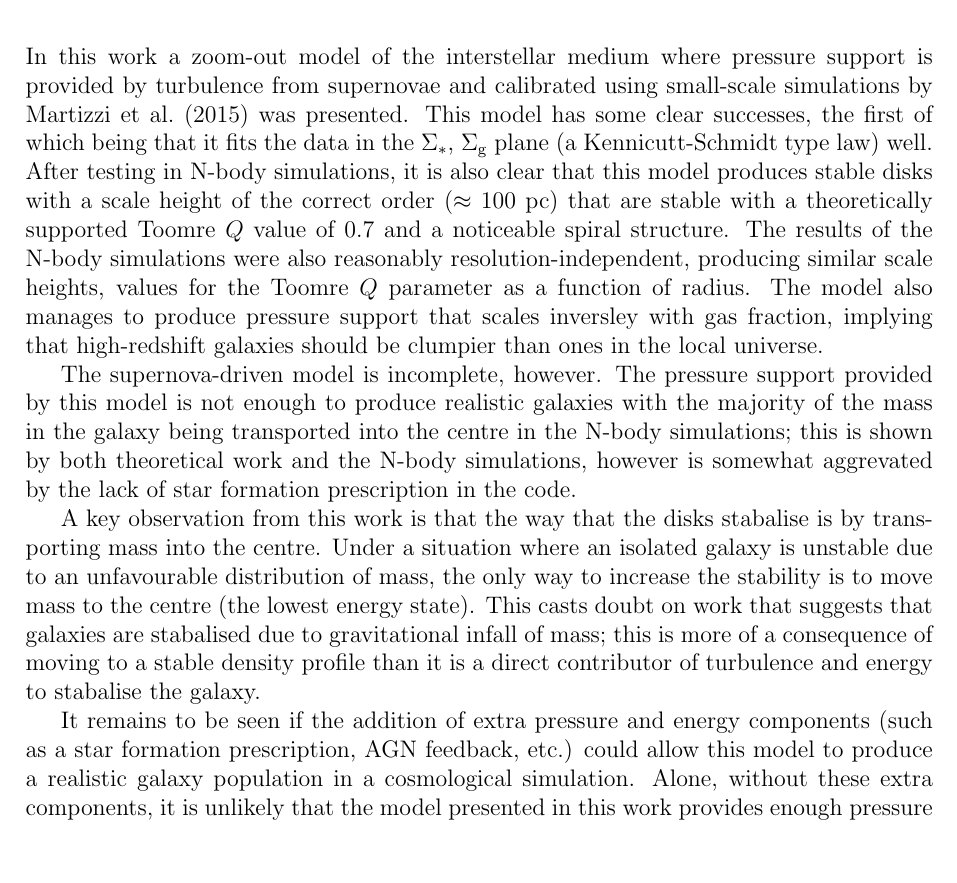
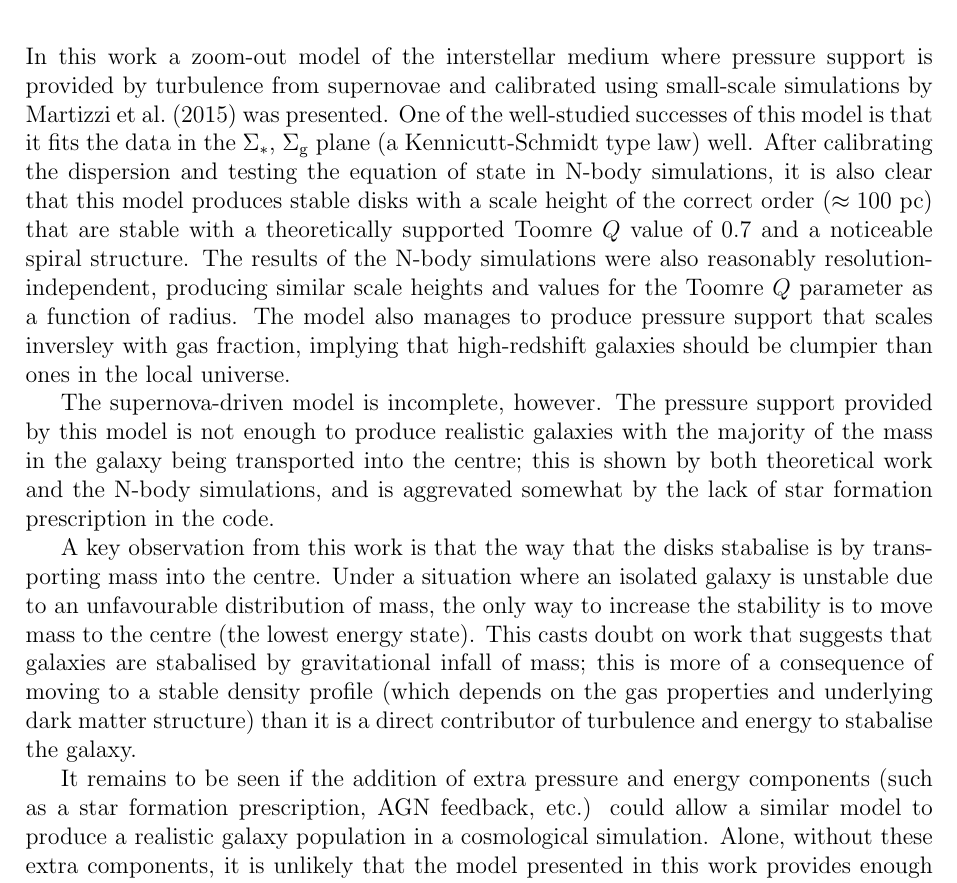
Before and after one commit to JBorrow/MPhysThesis, a LaTeX thesis (main.tex, which reads discussion/conclusions.tex): part of page 27 of 38, cut so that both start at the same text, the shorter picture padded with empty space. Compiled offline with pdfLaTeX.

Commit message:
updated conclusions

```diff
--- a/discussion/conclusions.tex
+++ b/discussion/conclusions.tex
@@ -1,15 +1,15 @@
 In this work a zoom-out model of the interstellar medium where pressure support is provided by turbulence from supernovae and calibrated using small-scale simulations by \citet{martizzi_supernova_2015} was presented.
-This model has some clear successes, the first of which being that it fits the data in the $\sst$, $\sg$ plane (a Kennicutt-Schmidt type law) well.
-After testing in N-body simulations, it is also clear that this model produces stable disks with a scale height of the correct order ($\approx 100$ pc) that are stable with a theoretically supported Toomre $Q$ value of 0.7 and a noticeable spiral structure.
-The results of the N-body simulations were also reasonably resolution-independent, producing similar scale heights, values for the Toomre $Q$ parameter as a function of radius.
+One of the well-studied successes of this model is that it fits the data in the $\sst$, $\sg$ plane (a Kennicutt-Schmidt type law) well.
+After calibrating the dispersion and testing the equation of state in N-body simulations, it is also clear that this model produces stable disks with a scale height of the correct order ($\approx 100$ pc) that are stable with a theoretically supported Toomre $Q$ value of 0.7 and a noticeable spiral structure.
+The results of the N-body simulations were also reasonably resolution-independent, producing similar scale heights and values for the Toomre $Q$ parameter as a function of radius.
 The model also manages to produce pressure support that scales inversley with gas fraction, implying that high-redshift galaxies should be clumpier than ones in the local universe.
 
 The supernova-driven model is incomplete, however.
-The pressure support provided by this model is not enough to produce realistic galaxies with the majority of the mass in the galaxy being transported into the centre in the N-body simulations; this is shown by both theoretical work and the N-body simulations, however is somewhat aggrevated by the lack of star formation prescription in the code.
+The pressure support provided by this model is not enough to produce realistic galaxies with the majority of the mass in the galaxy being transported into the centre; this is shown by both theoretical work and the N-body simulations, and is aggrevated somewhat by the lack of star formation prescription in the code.
 
 A key observation from this work is that the way that the disks stabalise is by transporting mass into the centre.
 Under a situation where an isolated galaxy is unstable due to an unfavourable distribution of mass, the only way to increase the stability is to move mass to the centre (the lowest energy state).
-This casts doubt on work that suggests that galaxies are stabalised due to gravitational infall of mass; this is more of a consequence of moving to a stable density profile than it is a direct contributor of turbulence and energy to stabalise the galaxy.
+This casts doubt on work that suggests that galaxies are stabalised by gravitational infall of mass; this is more of a consequence of moving to a stable density profile (which depends on the gas properties and underlying dark matter structure) than it is a direct contributor of turbulence and energy to stabalise the galaxy.
 
-It remains to be seen if the addition of extra pressure and energy components (such as a star formation prescription, AGN feedback, etc.) could allow this model to produce a realistic galaxy population in a cosmological simulation.
+It remains to be seen if the addition of extra pressure and energy components (such as a star formation prescription, AGN feedback, etc.) could allow a similar model to produce a realistic galaxy population in a cosmological simulation.
 Alone, without these extra components, it is unlikely that the model presented in this work provides enough pressure support to do so.
```
